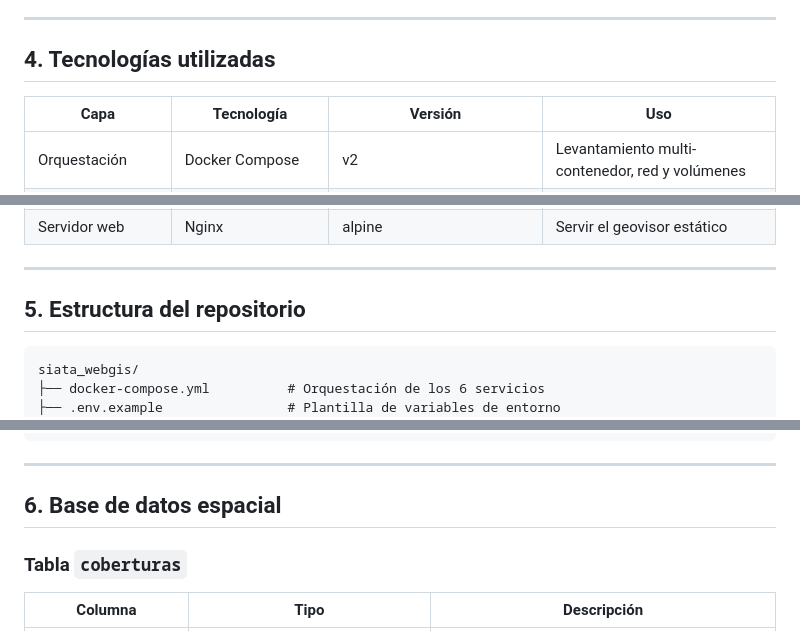
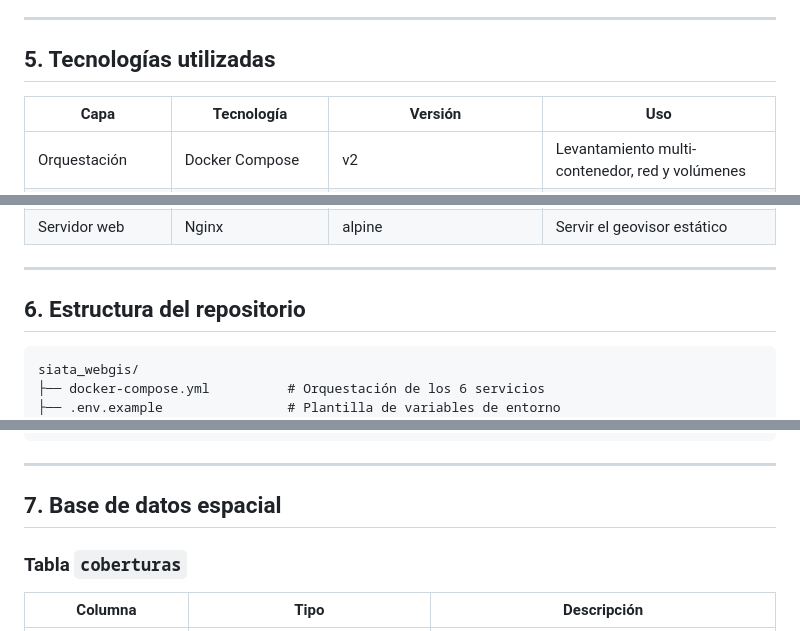
Before and after one commit to luisg318565/siata_webgis, a Markdown page: README.md, 3 parts joined by grey strips. GitHub-like rendering.

````diff
--- a/README.md
+++ b/README.md
@@ -132,7 +201,7 @@ Las credenciales de GeoServer y PostgreSQL son las definidas en el archivo `.env
 
 ---
 
-## 4. Tecnologías utilizadas
+## 5. Tecnologías utilizadas
 
 | Capa | Tecnología | Versión | Uso |
 |---|---|---|---|
@@ -149,7 +218,7 @@ Las credenciales de GeoServer y PostgreSQL son las definidas en el archivo `.env
 
 ---
 
-## 5. Estructura del repositorio
+## 6. Estructura del repositorio
 
 ```
 siata_webgis/
@@ -183,7 +252,7 @@ siata_webgis/
 
 ---
 
-## 6. Base de datos espacial
+## 7. Base de datos espacial
 
 ### Tabla `coberturas`
 
````
Also changed, not shown: other parts of README.md (+90 -21 lines).
